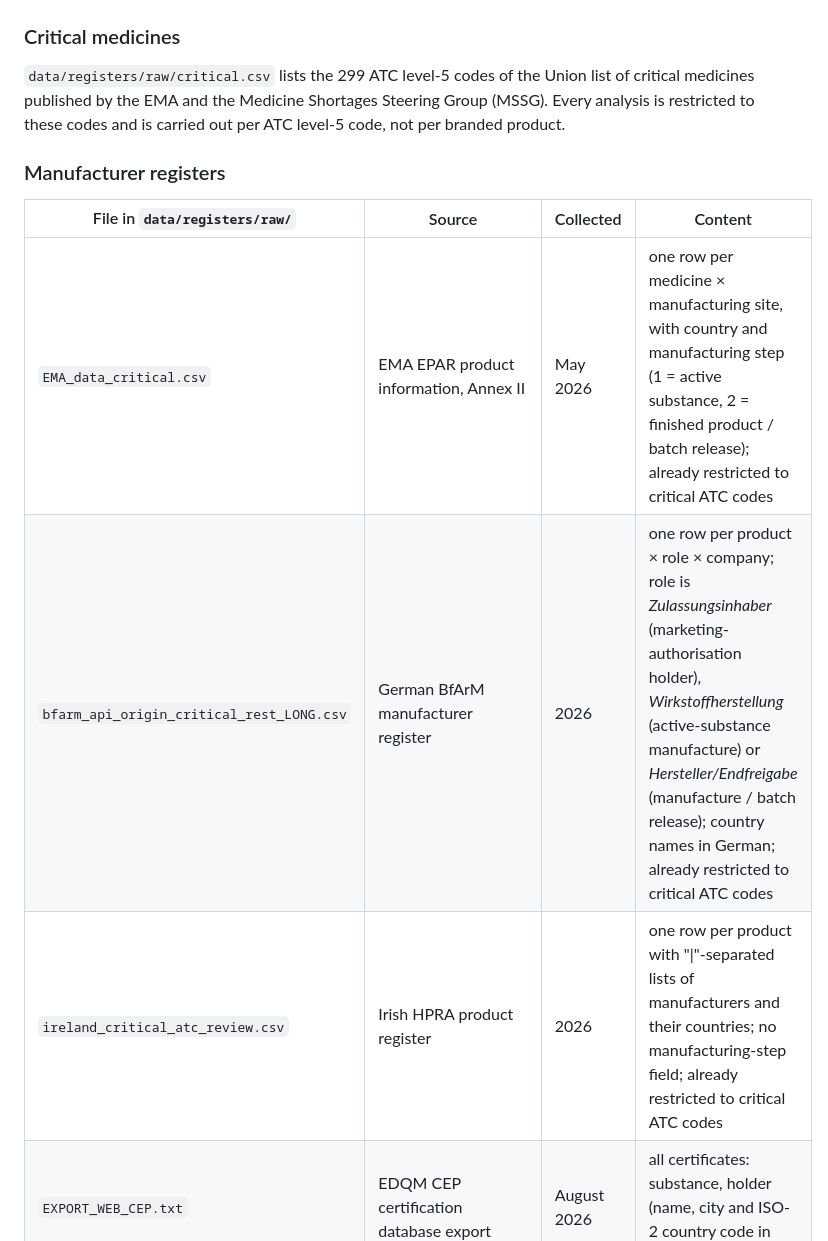
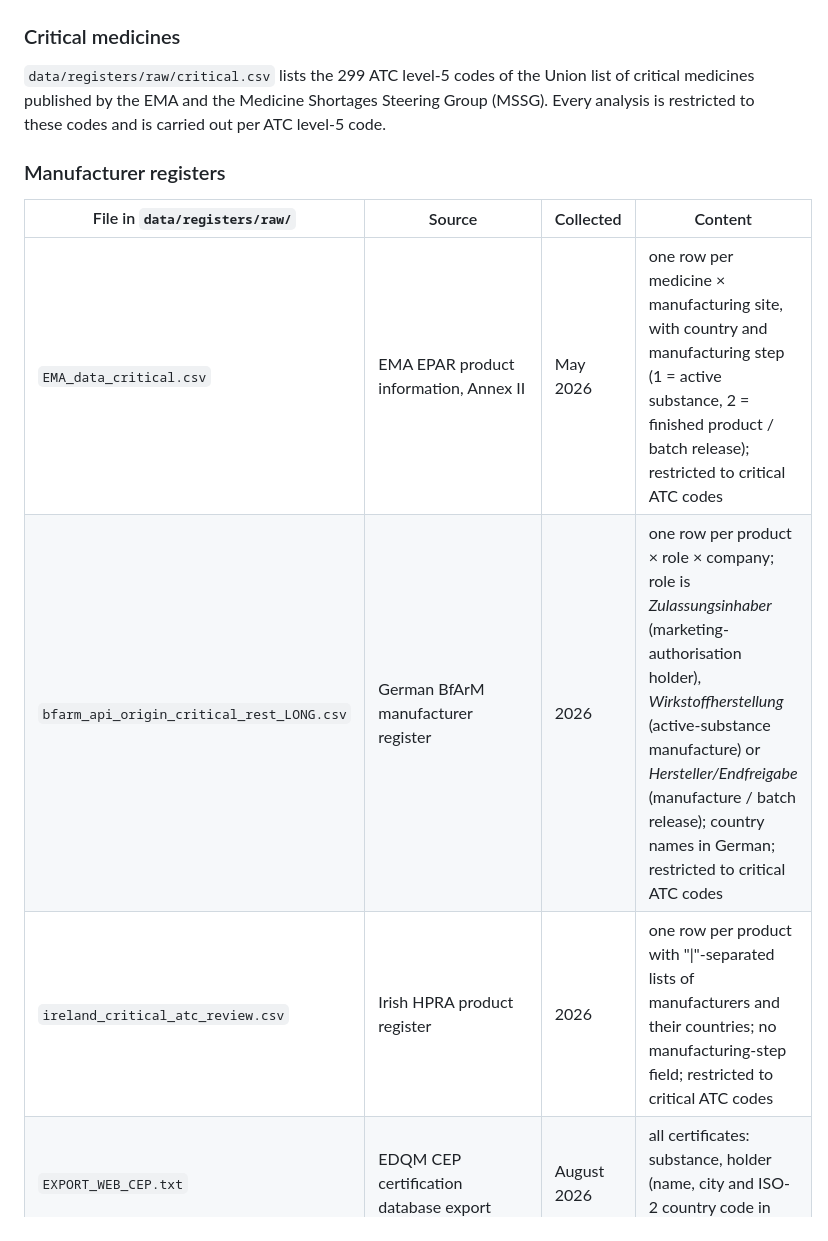
Before and after one commit to elmadervic/MedicationSupply, a Markdown page: README.md, the part around one of its changes. Drawn GitHub-style.

```diff
--- a/README.md
+++ b/README.md
@@ -65,15 +65,15 @@ results/
 
 `data/registers/raw/critical.csv` lists the 299 ATC level-5 codes of the Union list of critical
 medicines published by the EMA and the Medicine Shortages Steering Group (MSSG). Every analysis is
-restricted to these codes and is carried out per ATC level-5 code, not per branded product.
+restricted to these codes and is carried out per ATC level-5 code.
 
 ### Manufacturer registers
 
 | File in `data/registers/raw/` | Source | Collected | Content |
 |---|---|---|---|
-| `EMA_data_critical.csv` | EMA EPAR product information, Annex II | May 2026 | one row per medicine × manufacturing site, with country and manufacturing step (1 = active substance, 2 = finished product / batch release); already restricted to critical ATC codes |
-| `bfarm_api_origin_critical_rest_LONG.csv` | German BfArM manufacturer register | 2026 | one row per product × role × company; role is *Zulassungsinhaber* (marketing-authorisation holder), *Wirkstoffherstellung* (active-substance manufacture) or *Hersteller/Endfreigabe* (manufacture / batch release); country names in German; already restricted to critical ATC codes |
-| `ireland_critical_atc_review.csv` | Irish HPRA product register | 2026 | one row per product with "\|"-separated lists of manufacturers and their countries; no manufacturing-step field; already restricted to critical ATC codes |
+| `EMA_data_critical.csv` | EMA EPAR product information, Annex II | May 2026 | one row per medicine × manufacturing site, with country and manufacturing step (1 = active substance, 2 = finished product / batch release); restricted to critical ATC codes |
+| `bfarm_api_origin_critical_rest_LONG.csv` | German BfArM manufacturer register | 2026 | one row per product × role × company; role is *Zulassungsinhaber* (marketing-authorisation holder), *Wirkstoffherstellung* (active-substance manufacture) or *Hersteller/Endfreigabe* (manufacture / batch release); country names in German; restricted to critical ATC codes |
+| `ireland_critical_atc_review.csv` | Irish HPRA product register | 2026 | one row per product with "\|"-separated lists of manufacturers and their countries; no manufacturing-step field;  restricted to critical ATC codes |
 | `EXPORT_WEB_CEP.txt` | EDQM CEP certification database export | August 2026 | all certificates: substance, holder (name, city and ISO-2 country code in one field), status |
 | `EXPORT_WEB_CEP_with_ATC_drugbank.csv` | `EXPORT_WEB_CEP.txt` with ATC codes attached via DrugBank | August 2026 | as above plus an `atc_code` column (comma-separated when several apply) |
 
```
Also changed, not shown: other parts of README.md (+8 -15 lines).
